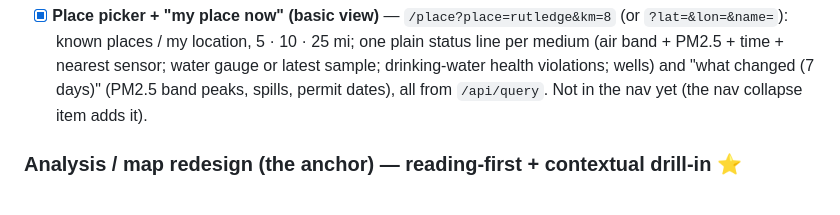
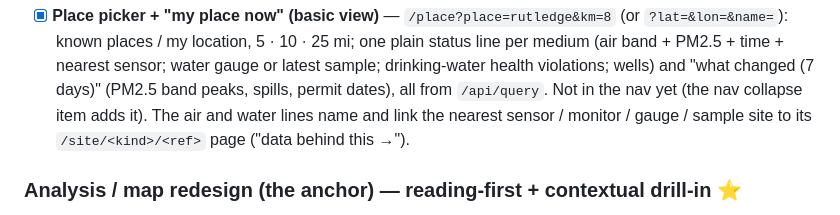
Before and after one commit to createwv/airwv, a Markdown page: ROADMAP.md, the part around the change. Rendered like a GitHub page.

Commit message:
ROADMAP: place status lines link to site pages
Co-Authored-By: Claude Opus 5.5 <noreply@anthropic.com>

```diff
--- a/ROADMAP.md
+++ b/ROADMAP.md
@@ -796,6 +796,8 @@ demo place Rutledge. See [`docs/DIRECTION.md`](docs/DIRECTION.md); it reframes t
       medium (air band + PM2.5 + time + nearest sensor; water gauge or latest sample; drinking-water
       health violations; wells) and "what changed (7 days)" (PM2.5 band peaks, spills, permit
       dates), all from `/api/query`. Not in the nav yet (the nav collapse item adds it).
+      The air and water lines name and link the nearest sensor / monitor / gauge / sample site
+      to its `/site/<kind>/<ref>` page ("data behind this →").
 
 ### Analysis / map redesign (the anchor) — reading-first + contextual drill-in ⭐
 Decided approach: keep one `/air` page, flip the defaults, reuse `/api/near` + `/nearby`
```
